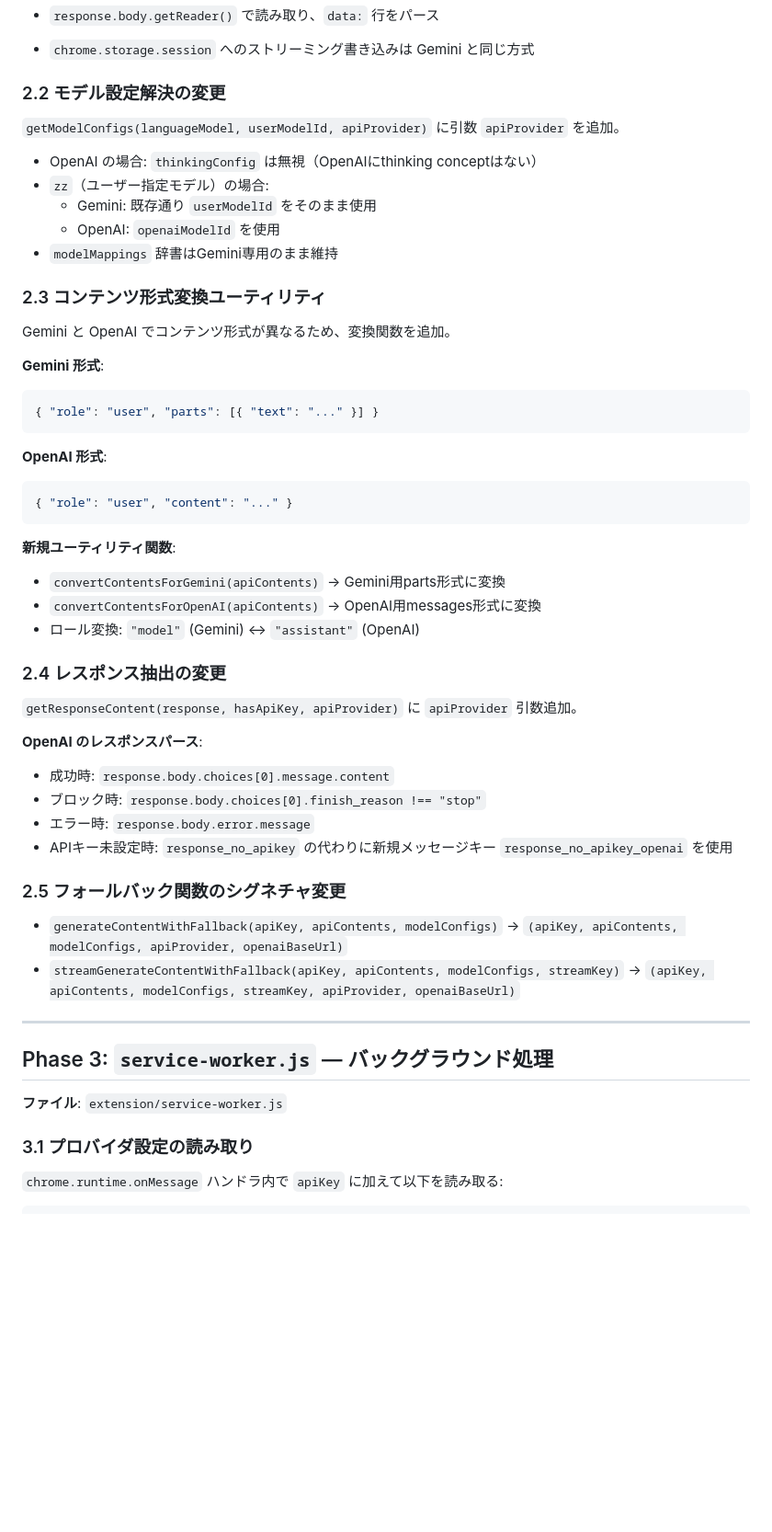
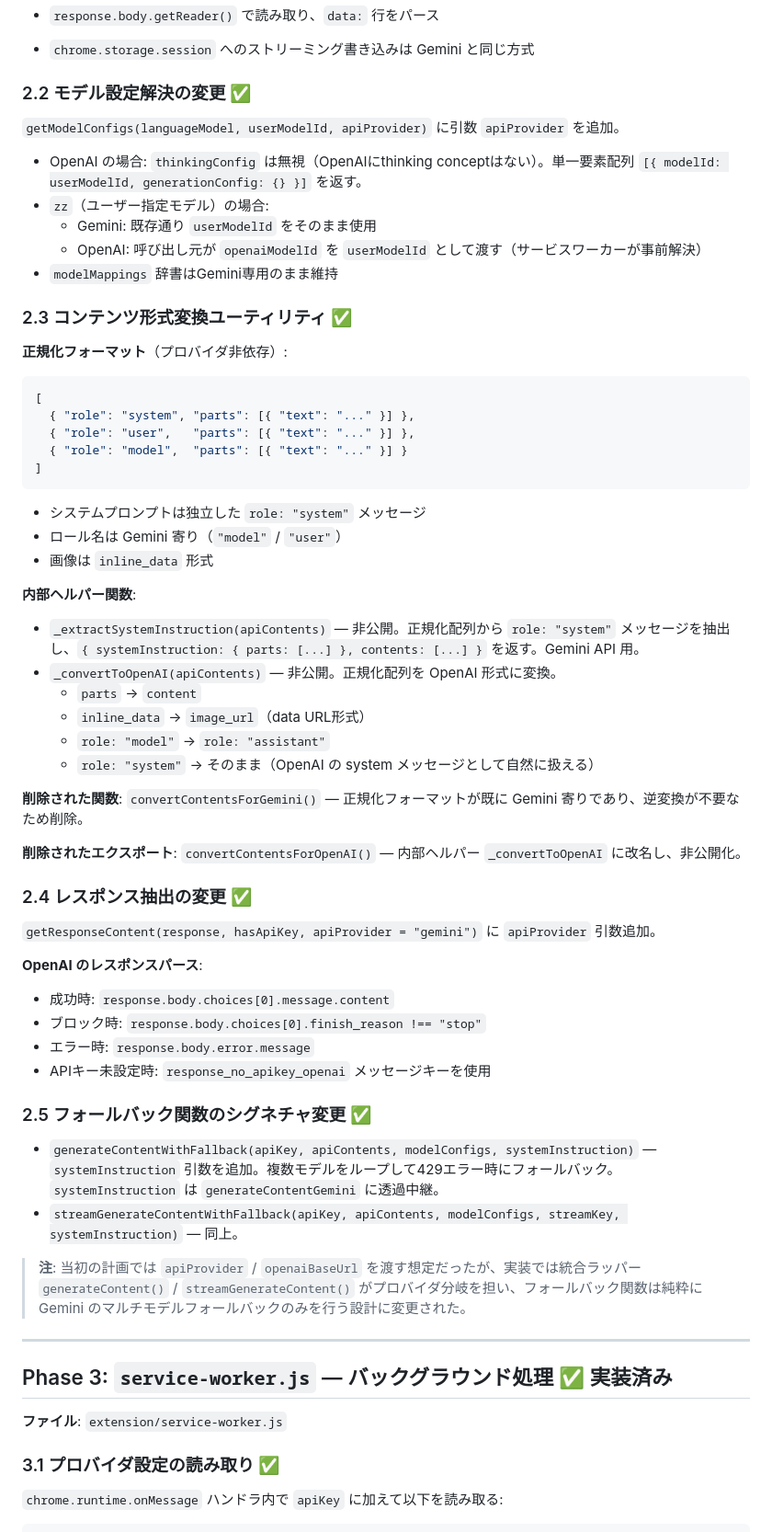
Before and after one commit to sh2/extension-summarize-translate-gemini, a Markdown page: docs/OPENAI_PLAN.md, the part around one of its changes. Shown at 92% size. Rendered like a GitHub page; blank space fills up the shorter version.

Commit message:
feat: Enhance OpenAI API integration with provider-aware content generation and response handling

````diff
--- a/docs/OPENAI_PLAN.md
+++ b/docs/OPENAI_PLAN.md
@@ -65,61 +69,70 @@
 - `response.body.getReader()` で読み取り、`data:` 行をパース
 - `chrome.storage.session` へのストリーミング書き込みは Gemini と同じ方式
 
-### 2.2 モデル設定解決の変更
+### 2.2 モデル設定解決の変更 ✅
 
 `getModelConfigs(languageModel, userModelId, apiProvider)` に引数 `apiProvider` を追加。
 
-- OpenAI の場合: `thinkingConfig` は無視（OpenAIにthinking conceptはない）
+- OpenAI の場合: `thinkingConfig` は無視（OpenAIにthinking conceptはない）。単一要素配列 `[{ modelId: userModelId, generationConfig: {} }]` を返す。
 - `zz`（ユーザー指定モデル）の場合:
   - Gemini: 既存通り `userModelId` をそのまま使用
-  - OpenAI: `openaiModelId` を使用
+  - OpenAI: 呼び出し元が `openaiModelId` を `userModelId` として渡す（サービスワーカーが事前解決）
 - `modelMappings` 辞書はGemini専用のまま維持
 
-### 2.3 コンテンツ形式変換ユーティリティ
+### 2.3 コンテンツ形式変換ユーティリティ ✅
 
-Gemini と OpenAI でコンテンツ形式が異なるため、変換関数を追加。
-
-**Gemini 形式**:
+**正規化フォーマット**（プロバイダ非依存）:
 
 ```json
-{ "role": "user", "parts": [{ "text": "..." }] }
+[
+  { "role": "system", "parts": [{ "text": "..." }] },
+  { "role": "user",   "parts": [{ "text": "..." }] },
+  { "role": "model",  "parts": [{ "text": "..." }] }
+]
 ```
 
-**OpenAI 形式**:
+- システムプロンプトは独立した `role: "system"` メッセージ
+- ロール名は Gemini 寄り（`"model"` / `"user"`）
+- 画像は `inline_data` 形式
 
-```json
-{ "role": "user", "content": "..." }
-```
+**内部ヘルパー関数**:
 
-**新規ユーティリティ関数**:
+- `_extractSystemInstruction(apiContents)` — 非公開。正規化配列から `role: "system"` メッセージを抽出し、`{ systemInstruction: { parts: [...] }, contents: [...] }` を返す。Gemini API 用。
+- `_convertToOpenAI(apiContents)` — 非公開。正規化配列を OpenAI 形式に変換。
+  - `parts` → `content`
+  - `inline_data` → `image_url`（data URL形式）
+  - `role: "model"` → `role: "assistant"`
+  - `role: "system"` → そのまま（OpenAI の system メッセージとして自然に扱える）
 
-- `convertContentsForGemini(apiContents)` → Gemini用parts形式に変換
-- `convertContentsForOpenAI(apiContents)` → OpenAI用messages形式に変換
-- ロール変換: `"model"` (Gemini) ↔ `"assistant"` (OpenAI)
+**削除された関数**: `convertContentsForGemini()` — 正規化フォーマットが既に Gemini 寄りであり、逆変換が不要なため削除。
 
-### 2.4 レスポンス抽出の変更
+**削除されたエクスポート**: `convertContentsForOpenAI()` — 内部ヘルパー `_convertToOpenAI` に改名し、非公開化。
 
-`getResponseContent(response, hasApiKey, apiProvider)` に `apiProvider` 引数追加。
+### 2.4 レスポンス抽出の変更 ✅
+
+`getResponseContent(response, hasApiKey, apiProvider = "gemini")` に `apiProvider` 引数追加。
 
 **OpenAI のレスポンスパース**:
 
 - 成功時: `response.body.choices[0].message.content`
 - ブロック時: `response.body.choices[0].finish_reason !== "stop"`
 - エラー時: `response.body.error.message`
-- APIキー未設定時: `response_no_apikey` の代わりに新規メッセージキー `response_no_apikey_openai` を使用
+- APIキー未設定時: `response_no_apikey_openai` メッセージキーを使用
 
-### 2.5 フォールバック関数のシグネチャ変更
+### 2.5 フォールバック関数のシグネチャ変更 ✅
 
-- `generateContentWithFallback(apiKey, apiContents, modelConfigs)` → `(apiKey, apiContents, modelConfigs, apiProvider, openaiBaseUrl)`
-- `streamGenerateContentWithFallback(apiKey, apiContents, modelConfigs, streamKey)` → `(apiKey, apiContents, modelConfigs, streamKey, apiProvider, openaiBaseUrl)`
+- `generateContentWithFallback(apiKey, apiContents, modelConfigs, systemInstruction)` — `systemInstruction` 引数を追加。複数モデルをループして429エラー時にフォールバック。`systemInstruction` は `generateContentGemini` に透過中継。
+- `streamGenerateContentWithFallback(apiKey, apiContents, modelConfigs, streamKey, systemInstruction)` — 同上。
+
+> **注**: 当初の計画では `apiProvider` / `openaiBaseUrl` を渡す想定だったが、実装では統合ラッパー `generateContent()` / `streamGenerateContent()` がプロバイダ分岐を担い、フォールバック関数は純粋に Gemini のマルチモデルフォールバックのみを行う設計に変更された。
 
 ---
 
-## Phase 3: `service-worker.js` — バックグラウンド処理
+## Phase 3: `service-worker.js` — バックグラウンド処理 ✅ 実装済み
 
 **ファイル**: `extension/service-worker.js`
 
-### 3.1 プロバイダ設定の読み取り
+### 3.1 プロバイダ設定の読み取り ✅
 
 `chrome.runtime.onMessage` ハンドラ内で `apiKey` に加えて以下を読み取る:
 
````
Also changed, not shown: other parts of docs/OPENAI_PLAN.md (+107 -54 lines).
